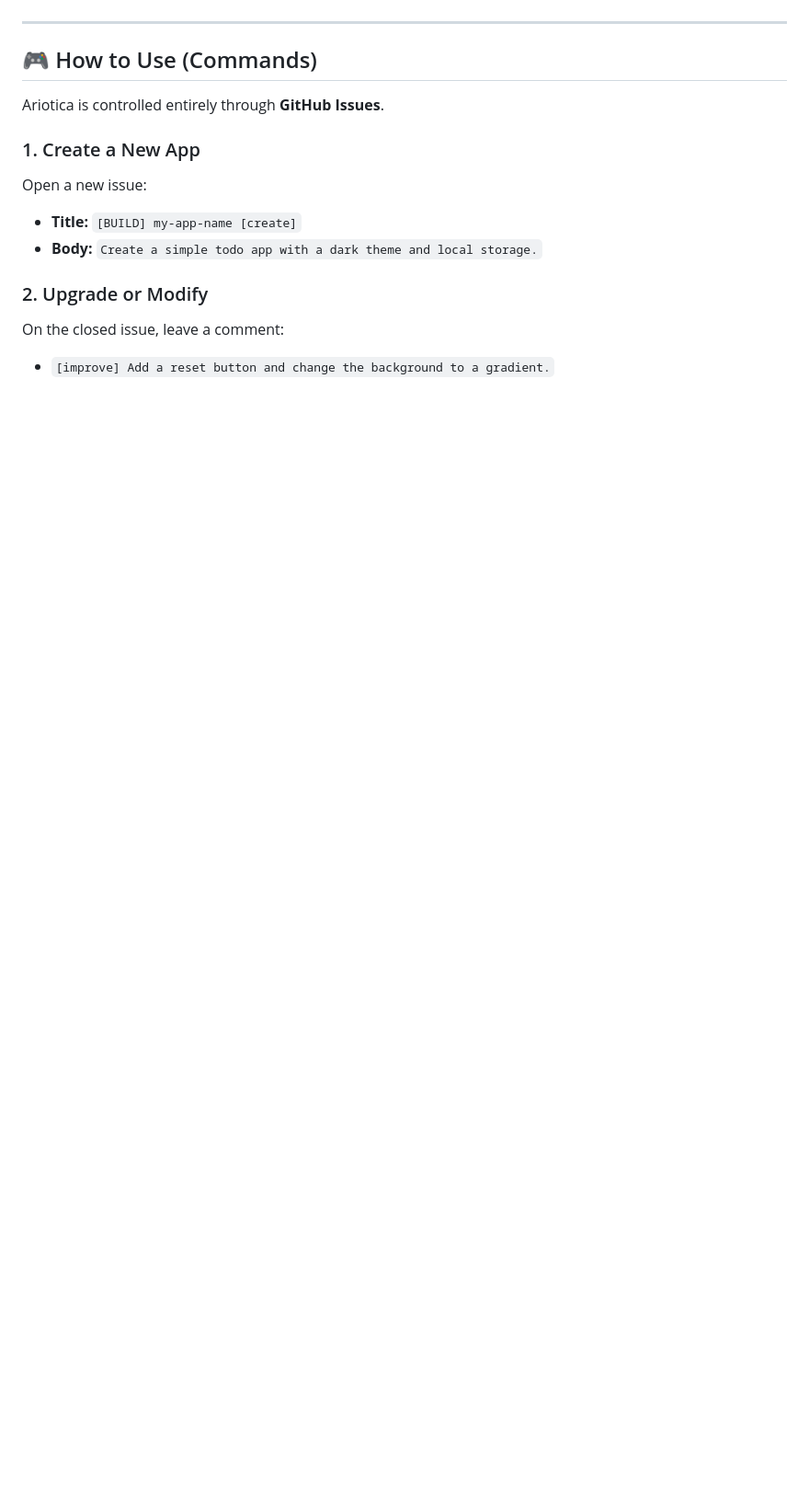
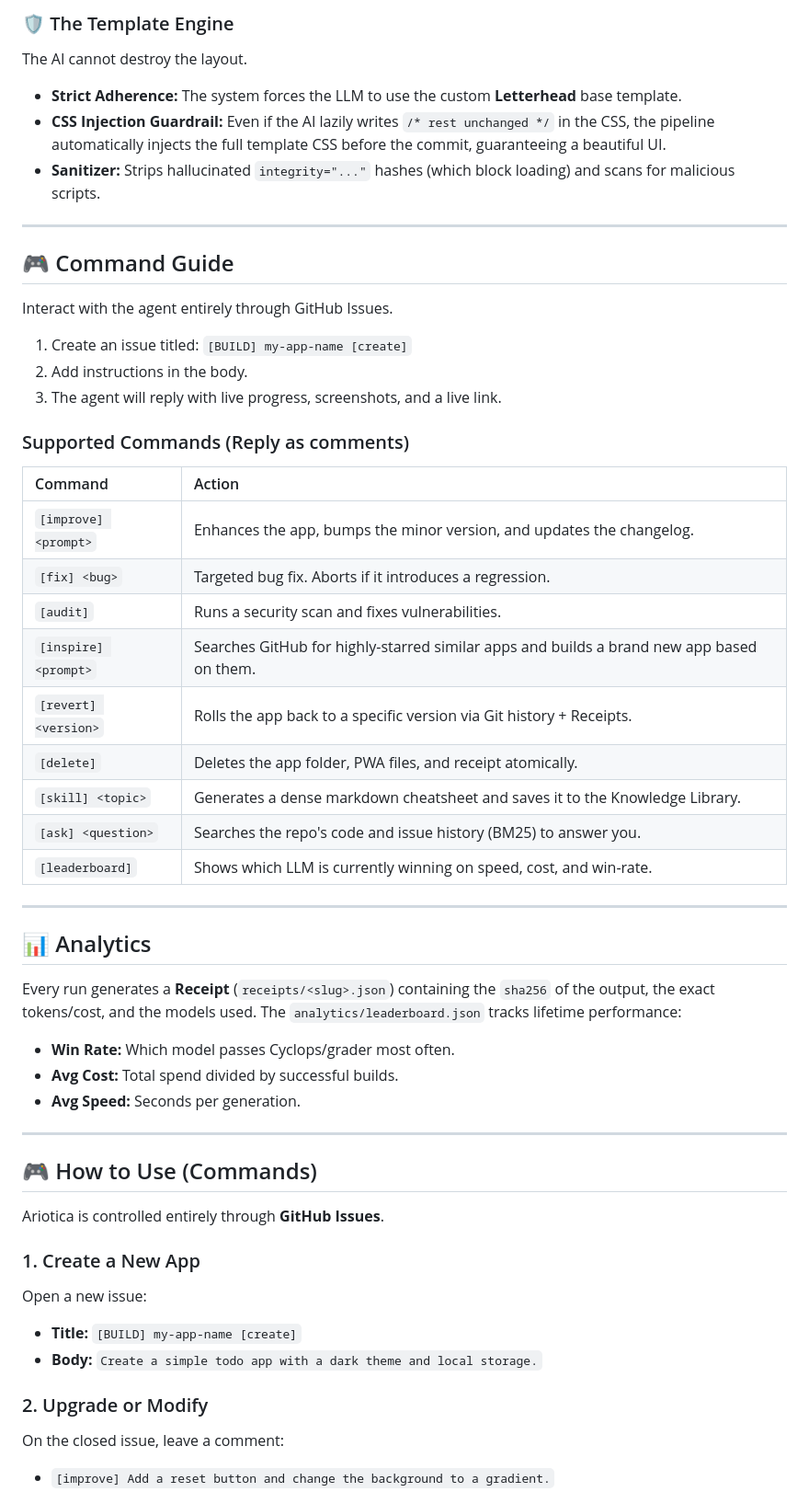
Before and after one commit to suryasticsai/Ariotica, a Markdown page: README.md, the part around one of its changes. Shown at 92% size. Rendered like a GitHub page; blank space fills up the shorter version.

```diff
--- a/README.md
+++ b/README.md
@@ -60,3 +96,39 @@ It's not just a code generator; it's an autonomous software engineer that manage
+### 🛡️ The Template Engine
+The AI cannot destroy the layout.
+- **Strict Adherence:** The system forces the LLM to use the custom **Letterhead** base template.
+- **CSS Injection Guardrail:** Even if the AI lazily writes `/* rest unchanged */` in the CSS, the pipeline automatically injects the full template CSS before the commit, guaranteeing a beautiful UI.
+- **Sanitizer:** Strips hallucinated `integrity="..."` hashes (which block loading) and scans for malicious scripts.
+
+---
+
+## 🎮 Command Guide
+
+Interact with the agent entirely through GitHub Issues.
+1. Create an issue titled: `[BUILD] my-app-name [create]`
+2. Add instructions in the body.
+3. The agent will reply with live progress, screenshots, and a live link.
+
+### Supported Commands (Reply as comments)
+| Command | Action |
+| :--- | :--- |
+| `[improve] <prompt>` | Enhances the app, bumps the minor version, and updates the changelog. |
+| `[fix] <bug>` | Targeted bug fix. Aborts if it introduces a regression. |
+| `[audit]` | Runs a security scan and fixes vulnerabilities. |
+| `[inspire] <prompt>` | Searches GitHub for highly-starred similar apps and builds a brand new app based on them. |
+| `[revert] <version>` | Rolls the app back to a specific version via Git history + Receipts. |
+| `[delete]` | Deletes the app folder, PWA files, and receipt atomically. |
+| `[skill] <topic>` | Generates a dense markdown cheatsheet and saves it to the Knowledge Library. |
+| `[ask] <question>` | Searches the repo's code and issue history (BM25) to answer you. |
+| `[leaderboard]` | Shows which LLM is currently winning on speed, cost, and win-rate. |
+
+---
+
+## 📊 Analytics
+Every run generates a **Receipt** (`receipts/<slug>.json`) containing the `sha256` of the output, the exact tokens/cost, and the models used.
+The `analytics/leaderboard.json` tracks lifetime performance:
+- **Win Rate:** Which model passes Cyclops/grader most often.
+- **Avg Cost:** Total spend divided by successful builds.
+- **Avg Speed:** Seconds per generation.
 ---
 
 ## 🎮 How to Use (Commands)
```
Also changed, not shown: other parts of README.md (+37 -1 lines).
